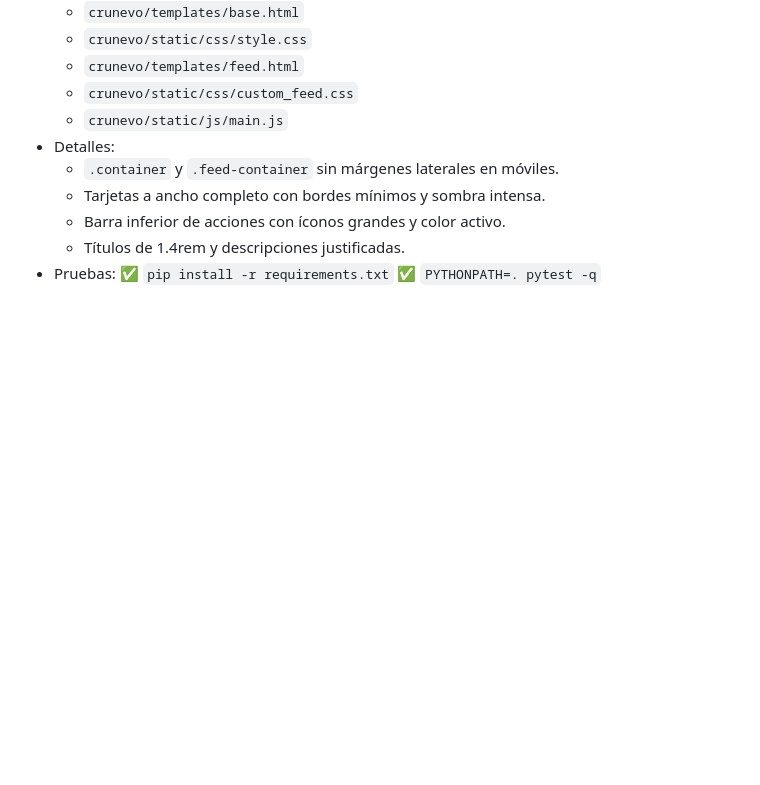
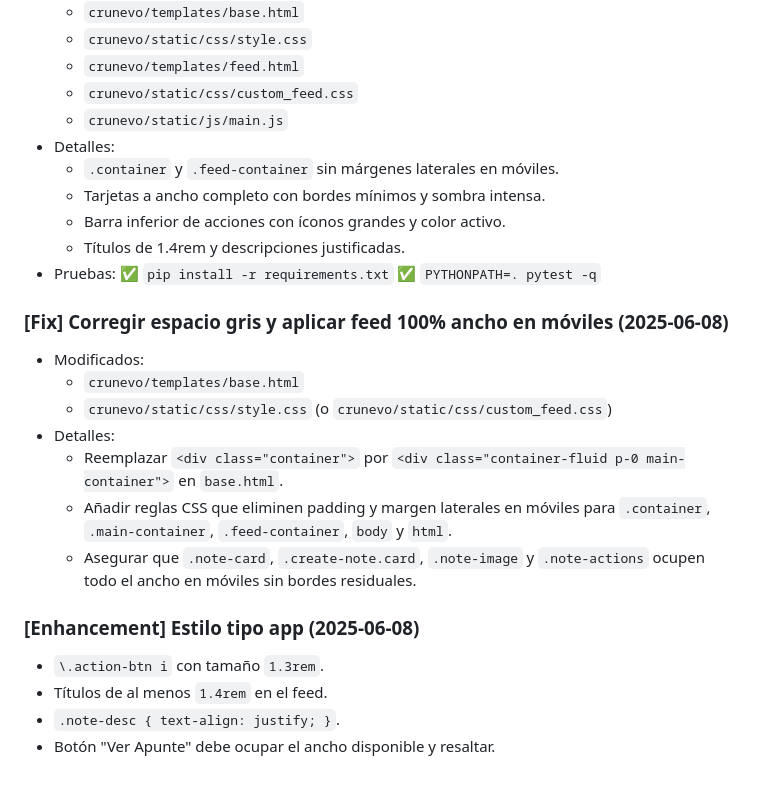
Before and after one commit to RoggerMS/Crunevo, a Markdown page: AGENTS.md, the part around the change. Drawn GitHub-style; blank space fills up the shorter version.

Commit message:
docs: register mobile width fix guidelines

```diff
--- a/AGENTS.md
+++ b/AGENTS.md
@@ -125,3 +125,19 @@ pytest -q
 - Pruebas:
   ✅ `pip install -r requirements.txt`
   ✅ `PYTHONPATH=. pytest -q`
+
+### [Fix] Corregir espacio gris y aplicar feed 100% ancho en móviles (2025-06-08)
+
+- Modificados:
+  - `crunevo/templates/base.html`
+  - `crunevo/static/css/style.css` (o `crunevo/static/css/custom_feed.css`)
+- Detalles:
+  - Reemplazar `<div class="container">` por `<div class="container-fluid p-0 main-container">` en `base.html`.
+  - Añadir reglas CSS que eliminen padding y margen laterales en móviles para `.container`, `.main-container`, `.feed-container`, `body` y `html`.
+  - Asegurar que `.note-card`, `.create-note.card`, `.note-image` y `.note-actions` ocupen todo el ancho en móviles sin bordes residuales.
+
+### [Enhancement] Estilo tipo app (2025-06-08)
+- `\.action-btn i` con tamaño `1.3rem`.
+- Títulos de al menos `1.4rem` en el feed.
+- `.note-desc { text-align: justify; }`.
+- Botón "Ver Apunte" debe ocupar el ancho disponible y resaltar.
```
